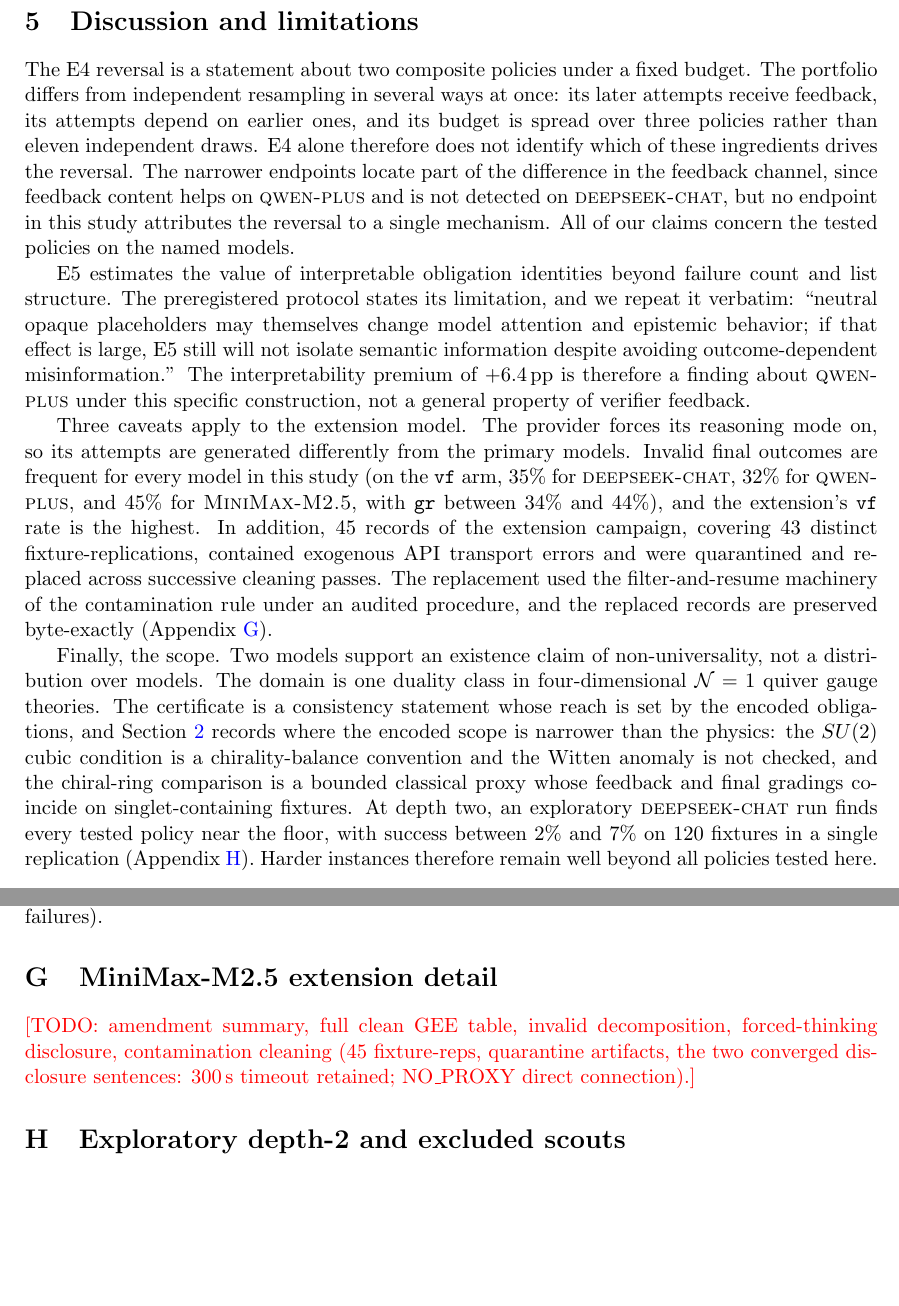
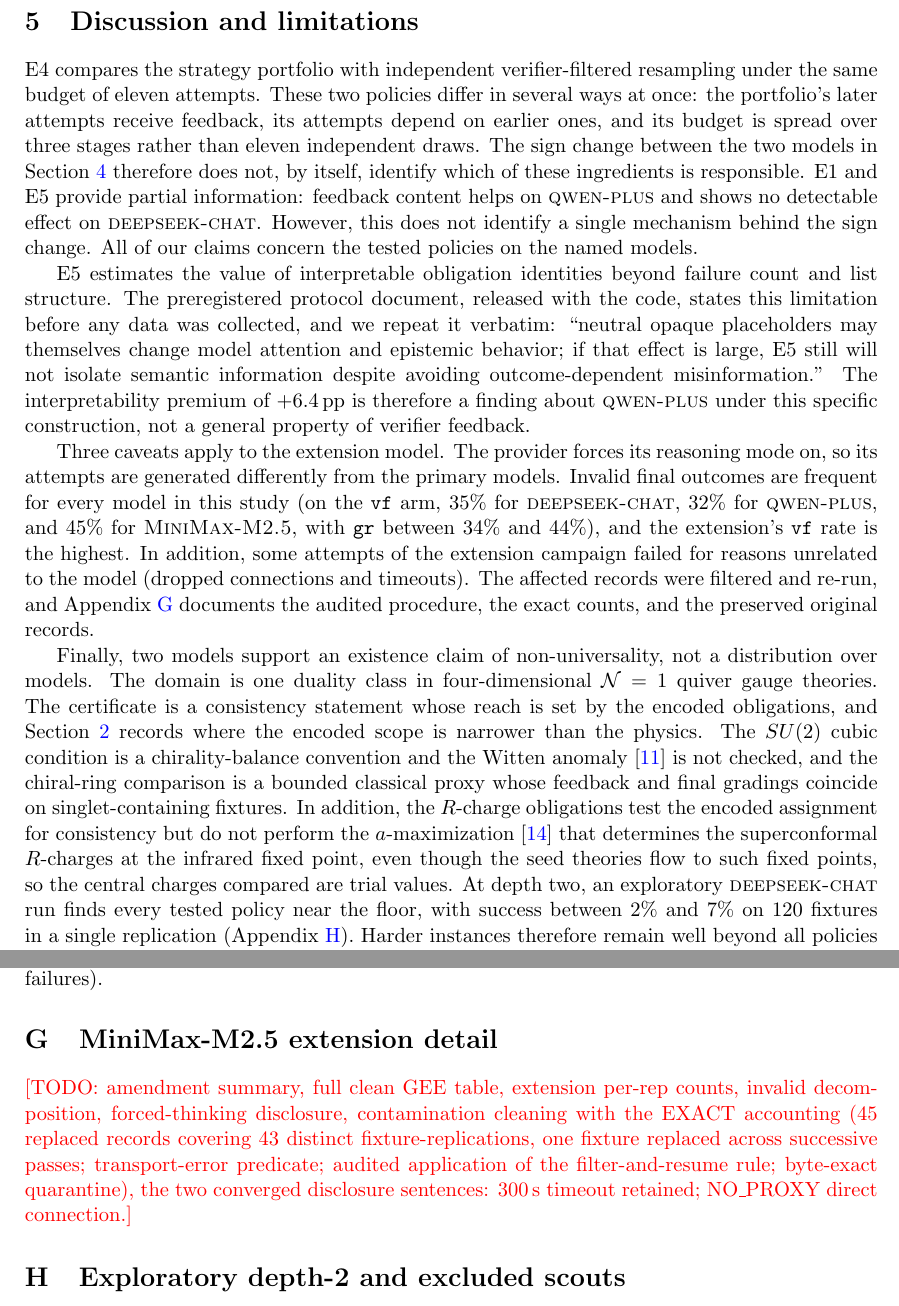
Before and after one commit to xingyang-yu/QFTCert, a LaTeX paper (paper/main.tex): two parts of pages 8 and 10 of 11, joined at a grey line, cut so that both start at the same text, the shorter picture padded with empty space. Compiled offline with pdfLaTeX.

Commit message:
paper: section 5 approved — reader-driven clarity + a-maximization scope item
E4 opening spelled out (no unintroduced 'reversal'/'composite' labels,
sign change wording); E1/E5 sentence split plain; E3 given its
interpretive role (gain arrives in later rounds; code-verified that vf
round 1 does carry feedback); protocol quote anchored (released with
the code, stated before data); contamination sentence de-jargonized
with exact accounting moved to App G spec; scope paragraph adds the
a-maximization/trial-central-charge item (seeds flow to SCFT fixed
points); repeat citations for Witten anomaly and a-maximization; no
verbless fragments.

Co-Authored-By: Claude Opus 4.8 <noreply@anthropic.com>

```diff
--- a/paper/main.tex
+++ b/paper/main.tex
@@ -497,21 +498,22 @@
 \section{Discussion and limitations}
 \label{sec:discussion}
 
-The E4 reversal is a statement about two composite policies under a
-fixed budget. The portfolio differs from independent resampling in
-several ways at once: its later attempts receive feedback, its attempts
-depend on earlier ones, and its budget is spread over three policies
-rather than eleven independent draws. E4 alone therefore does not
-identify which of these ingredients drives the reversal. The narrower
-endpoints locate part of the difference in the feedback channel, since
-feedback content helps on \qwcode{} and is not detected on \dscode{},
-but no endpoint in this study attributes the reversal to a single
-mechanism. All of our claims concern the tested policies on the named
+E4 compares the strategy portfolio with independent verifier-filtered
+resampling under the same budget of eleven attempts. These two
+policies differ in several ways at once: the portfolio's later
+attempts receive feedback, its attempts depend on earlier ones, and
+its budget is spread over three stages rather than eleven independent
+draws. The sign change between the two models in
+Section~\ref{sec:results} therefore does not, by itself, identify
+which of these ingredients is responsible. E1 and E5 provide partial information: feedback content helps on
+\qwcode{} and shows no detectable effect on \dscode{}. However, this
+does not identify a single mechanism behind the sign change. All of our claims concern the tested policies on the named
 models.
 
 E5 estimates the value of interpretable obligation identities beyond
-failure count and list structure. The preregistered protocol states its
-limitation, and we repeat it verbatim: ``neutral opaque placeholders
+failure count and list structure. The preregistered protocol document, released with the code, states
+this limitation before any data was collected, and we repeat it
+verbatim: ``neutral opaque placeholders
 may themselves change model attention and epistemic behavior; if that
 effect is large, E5 still will not isolate semantic information despite
 avoiding outcome-dependent misinformation.'' The interpretability
@@ -524,23 +526,26 @@
 this study (on the \texttt{vf} arm, 35\% for \dscode{}, 32\% for
 \qwcode{}, and 45\% for \mmcode{}, with \texttt{gr} between 34\% and
 44\%), and the extension's \texttt{vf} rate is the highest. In
-addition, 45 records of the extension campaign, covering 43 distinct
-fixture-replications, contained exogenous API transport errors and were
-quarantined and replaced across successive cleaning passes. The
-replacement used the filter-and-resume machinery of the contamination
-rule under an audited procedure, and the replaced records are preserved
-byte-exactly (Appendix~\ref{app:minimax}).
+addition, some attempts of the extension campaign failed for reasons
+unrelated to the model (dropped connections and timeouts). The
+affected records were filtered and re-run, and
+Appendix~\ref{app:minimax} documents the audited procedure, the exact
+counts, and the preserved original records.
 
-Finally, the scope. Two models support an existence claim of
-non-universality, not a distribution over models. The domain is one
+Finally, two models support an existence claim of non-universality,
+not a distribution over models. The domain is one
 duality class in four-dimensional $\mathcal{N}=1$ quiver gauge
 theories. The certificate is a consistency statement whose reach is set
 by the encoded obligations, and Section~\ref{sec:system} records where
-the encoded scope is narrower than the physics: the $SU(2)$ cubic
-condition is a chirality-balance convention and the Witten anomaly is
-not checked, and the chiral-ring comparison is a bounded classical
+the encoded scope is narrower than the physics. The $SU(2)$ cubic
+condition is a chirality-balance convention and the Witten anomaly
+\cite{Witten:1982fp} is not checked, and the chiral-ring comparison is a bounded classical
 proxy whose feedback and final gradings coincide on singlet-containing
-fixtures. At depth two, an exploratory \dscode{} run finds every tested
+fixtures. In addition, the $R$-charge obligations test the encoded
+assignment for consistency but do not perform the $a$-maximization
+\cite{Intriligator:2003jj} that determines the superconformal $R$-charges at the infrared fixed
+point, even though the seed theories flow to such fixed points, so the
+central charges compared are trial values. At depth two, an exploratory \dscode{} run finds every tested
 policy near the floor, with success between 2\% and 7\% on 120 fixtures
 in a single replication (Appendix~\ref{app:depth2}). Harder instances
 therefore remain well beyond all policies tested here.
@@ -598,10 +603,14 @@
 
 \section{\mmcode{} extension detail}
 \label{app:minimax}
-\todo{amendment summary, full clean GEE table, invalid decomposition,
-forced-thinking disclosure, contamination cleaning (45 fixture-reps,
-quarantine artifacts, the two converged disclosure sentences: 300\,s
-timeout retained; NO\_PROXY direct connection).}
+\todo{amendment summary, full clean GEE table, extension per-rep
+counts, invalid decomposition, forced-thinking disclosure,
+contamination cleaning with the EXACT accounting (45 replaced records
+covering 43 distinct fixture-replications, one fixture replaced across
+successive passes; transport-error predicate; audited application of
+the filter-and-resume rule; byte-exact quarantine), the two converged
+disclosure sentences: 300\,s timeout retained; NO\_PROXY direct
+connection.}
 
 \section{Exploratory depth-2 and excluded scouts}
 \label{app:depth2}
```
Also changed, not shown: paper/PAPER_OUTLINE.md (+4 -1 lines), paper/main.tex (3 more changed lines).
